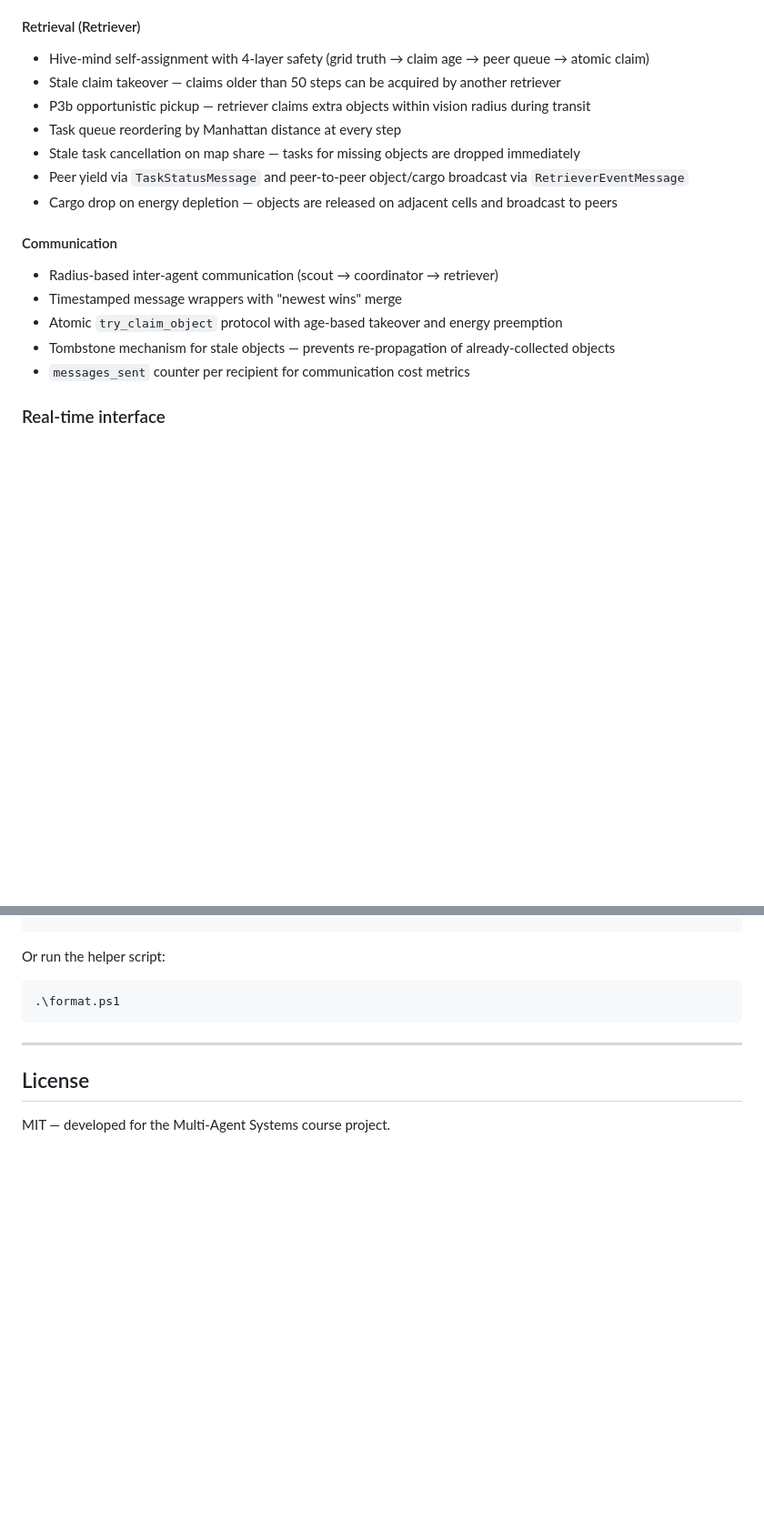
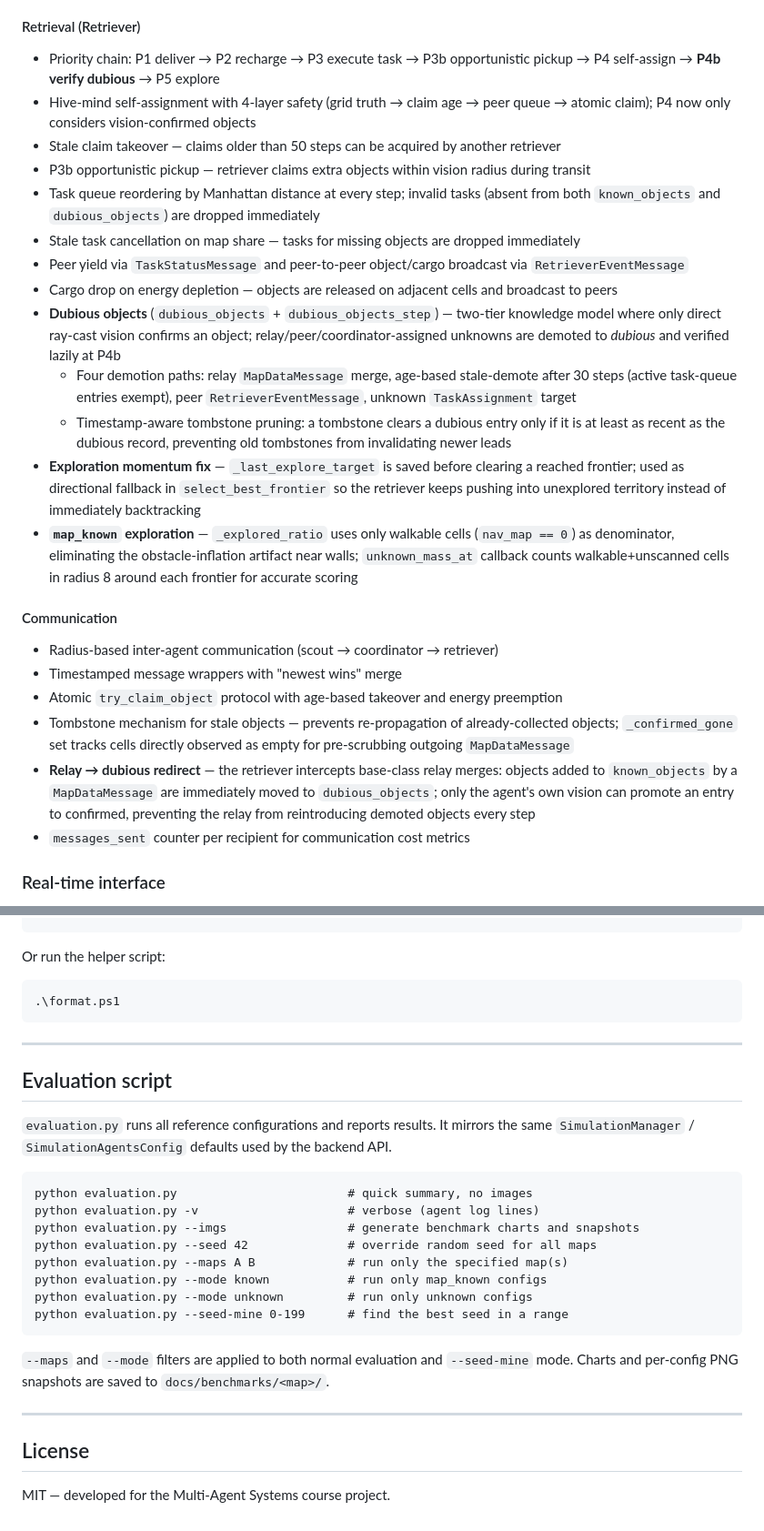
Before and after one commit to GiuseppeBellamacina/Warehouse-Swarm-Intelligence-System, a Markdown page: README.md, 2 parts joined by grey strips. Shown at 91% size. Rendered like a GitHub page; blank space fills up the shorter version.

Commit message:
feat(retriever): enhance retrieval logic and add evaluation script

````diff
--- a/README.md
+++ b/README.md
@@ -45,20 +45,27 @@ A real-time swarm intelligence simulation where autonomous agents cooperate to e
 
 #### Retrieval (Retriever)
 
-- Hive-mind self-assignment with 4-layer safety (grid truth → claim age → peer queue → atomic claim)
+- Priority chain: P1 deliver → P2 recharge → P3 execute task → P3b opportunistic pickup → P4 self-assign → **P4b verify dubious** → P5 explore
+- Hive-mind self-assignment with 4-layer safety (grid truth → claim age → peer queue → atomic claim); P4 now only considers vision-confirmed objects
 - Stale claim takeover — claims older than 50 steps can be acquired by another retriever
 - P3b opportunistic pickup — retriever claims extra objects within vision radius during transit
-- Task queue reordering by Manhattan distance at every step
+- Task queue reordering by Manhattan distance at every step; invalid tasks (absent from both `known_objects` and `dubious_objects`) are dropped immediately
 - Stale task cancellation on map share — tasks for missing objects are dropped immediately
 - Peer yield via `TaskStatusMessage` and peer-to-peer object/cargo broadcast via `RetrieverEventMessage`
 - Cargo drop on energy depletion — objects are released on adjacent cells and broadcast to peers
+- **Dubious objects** (`dubious_objects` + `dubious_objects_step`) — two-tier knowledge model where only direct ray-cast vision confirms an object; relay/peer/coordinator-assigned unknowns are demoted to _dubious_ and verified lazily at P4b
+  - Four demotion paths: relay `MapDataMessage` merge, age-based stale-demote after 30 steps (active task-queue entries exempt), peer `RetrieverEventMessage`, unknown `TaskAssignment` target
+  - Timestamp-aware tombstone pruning: a tombstone clears a dubious entry only if it is at least as recent as the dubious record, preventing old tombstones from invalidating newer leads
+- **Exploration momentum fix** — `_last_explore_target` is saved before clearing a reached frontier; used as directional fallback in `select_best_frontier` so the retriever keeps pushing into unexplored territory instead of immediately backtracking
+- **`map_known` exploration** — `_explored_ratio` uses only walkable cells (`nav_map == 0`) as denominator, eliminating the obstacle-inflation artifact near walls; `unknown_mass_at` callback counts walkable+unscanned cells in radius 8 around each frontier for accurate scoring
 
 #### Communication
 
 - Radius-based inter-agent communication (scout → coordinator → retriever)
 - Timestamped message wrappers with "newest wins" merge
 - Atomic `try_claim_object` protocol with age-based takeover and energy preemption
-- Tombstone mechanism for stale objects — prevents re-propagation of already-collected objects
+- Tombstone mechanism for stale objects — prevents re-propagation of already-collected objects; `_confirmed_gone` set tracks cells directly observed as empty for pre-scrubbing outgoing `MapDataMessage`
+- **Relay → dubious redirect** — the retriever intercepts base-class relay merges: objects added to `known_objects` by a `MapDataMessage` are immediately moved to `dubious_objects`; only the agent's own vision can promote an entry to confirmed, preventing the relay from reintroducing demoted objects every step
 - `messages_sent` counter per recipient for communication cost metrics
 
 ### Real-time interface
@@ -294,6 +301,25 @@ Or run the helper script:
 
 ---
 
+## Evaluation script
+
+`evaluation.py` runs all reference configurations and reports results. It mirrors the same `SimulationManager` / `SimulationAgentsConfig` defaults used by the backend API.
+
+```
+python evaluation.py                        # quick summary, no images
+python evaluation.py -v                     # verbose (agent log lines)
+python evaluation.py --imgs                 # generate benchmark charts and snapshots
+python evaluation.py --seed 42              # override random seed for all maps
+python evaluation.py --maps A B             # run only the specified map(s)
+python evaluation.py --mode known           # run only map_known configs
+python evaluation.py --mode unknown         # run only unknown configs
+python evaluation.py --seed-mine 0-199      # find the best seed in a range
+```
+
+`--maps` and `--mode` filters are applied to both normal evaluation and `--seed-mine` mode. Charts and per-config PNG snapshots are saved to `docs/benchmarks/<map>/`.
+
+---
+
 ## License
 
 MIT — developed for the Multi-Agent Systems course project.
````
